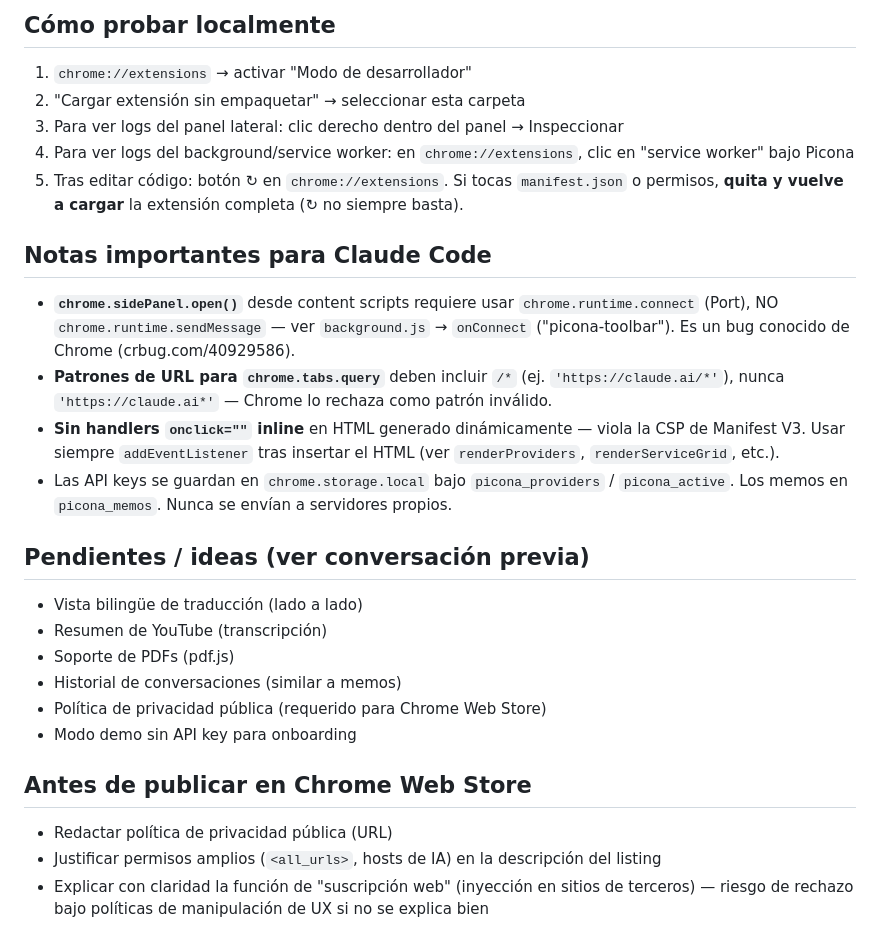
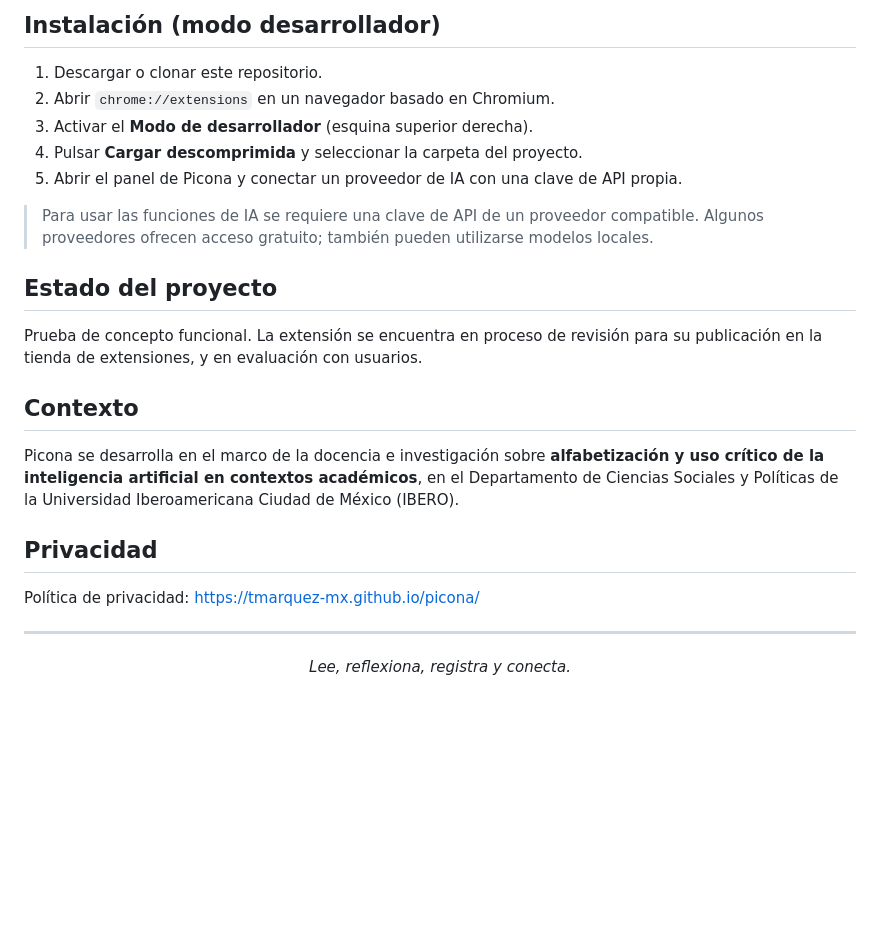
Before and after one commit to tmarquez-mx/picona-extension, a Markdown page: README.md, the part around one of its changes. Drawn GitHub-style; blank space fills up the shorter version.

````diff
--- a/README.md
+++ b/README.md
@@ -36,46 +65,29 @@ picona-extension/
 ```
 
-## Cómo probar localmente
+## Instalación (modo desarrollador)
 
-1. `chrome://extensions` → activar "Modo de desarrollador"
-2. "Cargar extensión sin empaquetar" → seleccionar esta carpeta
-3. Para ver logs del panel lateral: clic derecho dentro del panel → Inspeccionar
-4. Para ver logs del background/service worker: en `chrome://extensions`,
-   clic en "service worker" bajo Picona
-5. Tras editar código: botón ↻ en `chrome://extensions`. Si tocas
-   `manifest.json` o permisos, **quita y vuelve a cargar** la extensión
-   completa (↻ no siempre basta).
+1. Descargar o clonar este repositorio.
+2. Abrir `chrome://extensions` en un navegador basado en Chromium.
+3. Activar el **Modo de desarrollador** (esquina superior derecha).
+4. Pulsar **Cargar descomprimida** y seleccionar la carpeta del proyecto.
+5. Abrir el panel de Picona y conectar un proveedor de IA con una clave de API propia.
 
-## Notas importantes para Claude Code
+> Para usar las funciones de IA se requiere una clave de API de un proveedor compatible. Algunos proveedores ofrecen acceso gratuito; también pueden utilizarse modelos locales.
 
-- **`chrome.sidePanel.open()`** desde content scripts requiere usar
-  `chrome.runtime.connect` (Port), NO `chrome.runtime.sendMessage`
-  — ver `background.js` → `onConnect` ("picona-toolbar"). Es un bug
-  conocido de Chrome (crbug.com/40929586).
-- **Patrones de URL para `chrome.tabs.query`** deben incluir `/*`
-  (ej. `'https://claude.ai/*'`), nunca `'https://claude.ai*'` — Chrome
-  lo rechaza como patrón inválido.
-- **Sin handlers `onclick=""` inline** en HTML generado dinámicamente
-  — viola la CSP de Manifest V3. Usar siempre `addEventListener` tras
-  insertar el HTML (ver `renderProviders`, `renderServiceGrid`, etc.).
-- Las API keys se guardan en `chrome.storage.local` bajo
-  `picona_providers` / `picona_active`. Los memos en `picona_memos`.
-  Nunca se envían a servidores propios.
+## Estado del proyecto
 
-## Pendientes / ideas (ver conversación previa)
+Prueba de concepto funcional. La extensión se encuentra en proceso de revisión para su publicación en la tienda de extensiones, y en evaluación con usuarios.
 
-- Vista bilingüe de traducción (lado a lado)
-- Resumen de YouTube (transcripción)
-- Soporte de PDFs (pdf.js)
-- Historial de conversaciones (similar a memos)
-- Política de privacidad pública (requerido para Chrome Web Store)
-- Modo demo sin API key para onboarding
+## Contexto
 
-## Antes de publicar en Chrome Web Store
+Picona se desarrolla en el marco de la docencia e investigación sobre **alfabetización y uso crítico de la inteligencia artificial en contextos académicos**, en el Departamento de Ciencias Sociales y Políticas de la Universidad Iberoamericana Ciudad de México (IBERO).
 
-- Redactar política de privacidad pública (URL)
-- Justificar permisos amplios (`<all_urls>`, hosts de IA) en la
-  descripción del listing
-- Explicar con claridad la función de "suscripción web" (inyección
-  en sitios de terceros) — riesgo de rechazo bajo políticas de
-  manipulación de UX si no se explica bien
+## Privacidad
+
+Política de privacidad: https://tmarquez-mx.github.io/picona/
+
+---
+
+<div align="center">
+<em>Lee, reflexiona, registra y conecta.</em>
+</div>
````
Also changed, not shown: other parts of README.md (+51 -22 lines).
